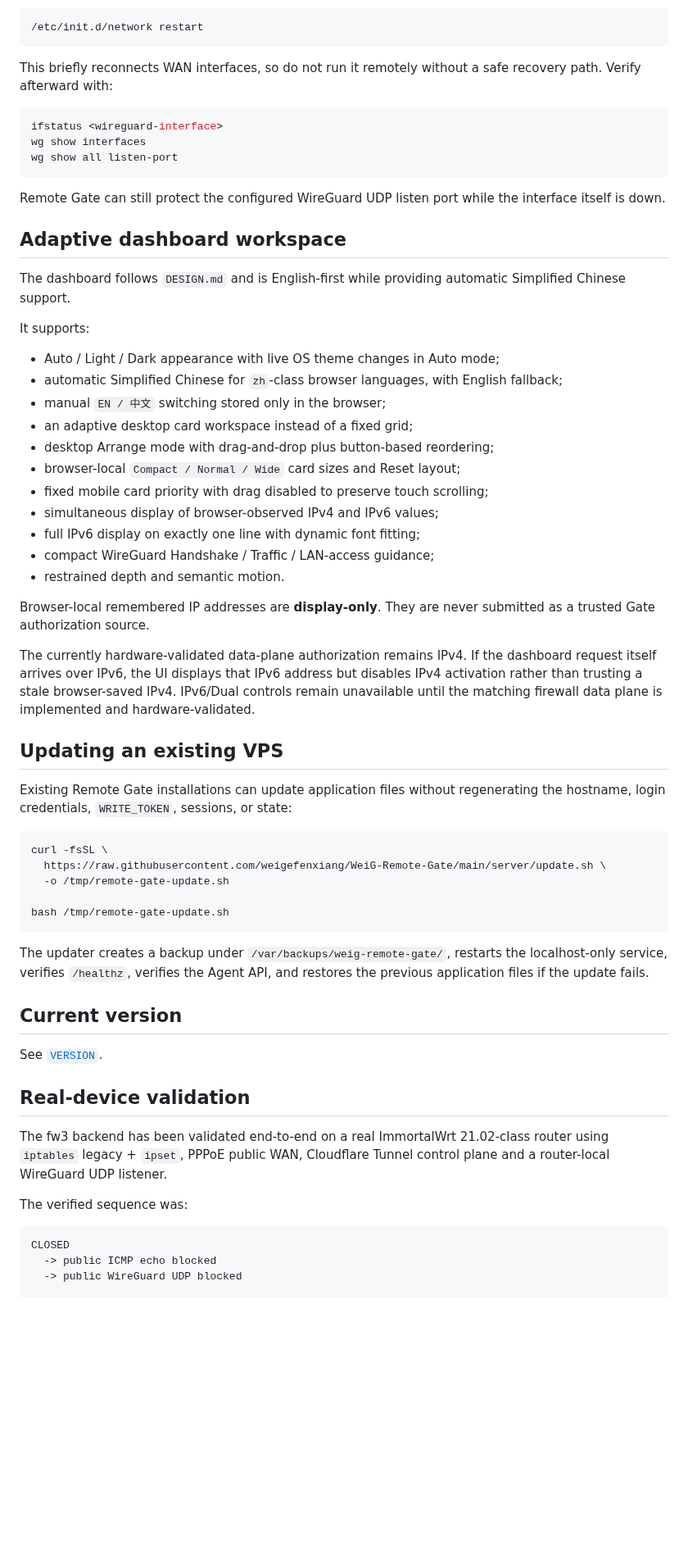
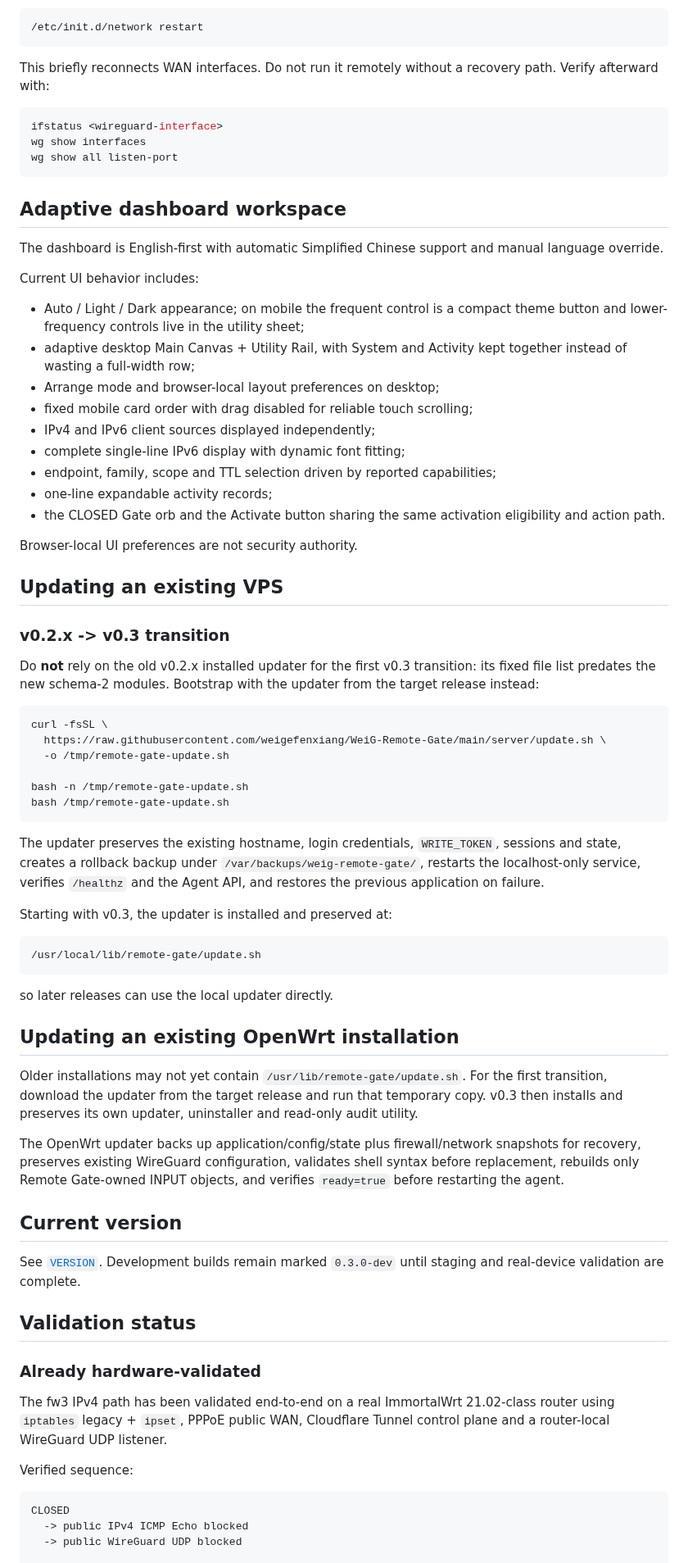
Before and after one commit to weigefenxiang/WeiG-Remote-Gate, a Markdown page: README.md, the part around one of its changes. Shown at 82% size. GitHub-like rendering; blank space fills up the shorter version.

Commit message:
docs: update v0.3 security and upgrade model

````diff
--- a/README.md
+++ b/README.md
@@ -135,7 +151,7 @@ while `/lib/netifd/proto/wireguard.sh` is present. A full network restart may be
 /etc/init.d/network restart
 ```
 
-This briefly reconnects WAN interfaces, so do not run it remotely without a safe recovery path. Verify afterward with:
+This briefly reconnects WAN interfaces. Do not run it remotely without a recovery path. Verify afterward with:
 
 ```sh
 ifstatus <wireguard-interface>
@@ -143,57 +159,70 @@ wg show interfaces
 wg show all listen-port
 ```
 
-Remote Gate can still protect the configured WireGuard UDP listen port while the interface itself is down.
-
 ## Adaptive dashboard workspace
 
-The dashboard follows `DESIGN.md` and is English-first while providing automatic Simplified Chinese support.
+The dashboard is English-first with automatic Simplified Chinese support and manual language override.
 
-It supports:
+Current UI behavior includes:
 
-- Auto / Light / Dark appearance with live OS theme changes in Auto mode;
-- automatic Simplified Chinese for `zh`-class browser languages, with English fallback;
-- manual `EN / 中文` switching stored only in the browser;
-- an adaptive desktop card workspace instead of a fixed grid;
-- desktop Arrange mode with drag-and-drop plus button-based reordering;
-- browser-local `Compact / Normal / Wide` card sizes and Reset layout;
-- fixed mobile card priority with drag disabled to preserve touch scrolling;
-- simultaneous display of browser-observed IPv4 and IPv6 values;
-- full IPv6 display on exactly one line with dynamic font fitting;
-- compact WireGuard Handshake / Traffic / LAN-access guidance;
-- restrained depth and semantic motion.
+- Auto / Light / Dark appearance; on mobile the frequent control is a compact theme button and lower-frequency controls live in the utility sheet;
+- adaptive desktop Main Canvas + Utility Rail, with System and Activity kept together instead of wasting a full-width row;
+- Arrange mode and browser-local layout preferences on desktop;
+- fixed mobile card order with drag disabled for reliable touch scrolling;
+- IPv4 and IPv6 client sources displayed independently;
+- complete single-line IPv6 display with dynamic font fitting;
+- endpoint, family, scope and TTL selection driven by reported capabilities;
+- one-line expandable activity records;
+- the CLOSED Gate orb and the Activate button sharing the same activation eligibility and action path.
 
-Browser-local remembered IP addresses are **display-only**. They are never submitted as a trusted Gate authorization source.
-
-The currently hardware-validated data-plane authorization remains IPv4. If the dashboard request itself arrives over IPv6, the UI displays that IPv6 address but disables IPv4 activation rather than trusting a stale browser-saved IPv4. IPv6/Dual controls remain unavailable until the matching firewall data plane is implemented and hardware-validated.
+Browser-local UI preferences are not security authority.
 
 ## Updating an existing VPS
 
-Existing Remote Gate installations can update application files without regenerating the hostname, login credentials, `WRITE_TOKEN`, sessions, or state:
+### v0.2.x -> v0.3 transition
+
+Do **not** rely on the old v0.2.x installed updater for the first v0.3 transition: its fixed file list predates the new schema-2 modules. Bootstrap with the updater from the target release instead:
 
 ```bash
 curl -fsSL \
   https://raw.githubusercontent.com/weigefenxiang/WeiG-Remote-Gate/main/server/update.sh \
   -o /tmp/remote-gate-update.sh
 
+bash -n /tmp/remote-gate-update.sh
 bash /tmp/remote-gate-update.sh
 ```
 
-The updater creates a backup under `/var/backups/weig-remote-gate/`, restarts the localhost-only service, verifies `/healthz`, verifies the Agent API, and restores the previous application files if the update fails.
+The updater preserves the existing hostname, login credentials, `WRITE_TOKEN`, sessions and state, creates a rollback backup under `/var/backups/weig-remote-gate/`, restarts the localhost-only service, verifies `/healthz` and the Agent API, and restores the previous application on failure.
+
+Starting with v0.3, the updater is installed and preserved at:
+
+```bash
+/usr/local/lib/remote-gate/update.sh
+```
+
+so later releases can use the local updater directly.
+
+## Updating an existing OpenWrt installation
+
+Older installations may not yet contain `/usr/lib/remote-gate/update.sh`. For the first transition, download the updater from the target release and run that temporary copy. v0.3 then installs and preserves its own updater, uninstaller and read-only audit utility.
+
+The OpenWrt updater backs up application/config/state plus firewall/network snapshots for recovery, preserves existing WireGuard configuration, validates shell syntax before replacement, rebuilds only Remote Gate-owned INPUT objects, and verifies `ready=true` before restarting the agent.
 
 ## Current version
 
-See [`VERSION`](VERSION).
+See [`VERSION`](VERSION). Development builds remain marked `0.3.0-dev` until staging and real-device validation are complete.
 
-## Real-device validation
+## Validation status
 
-The fw3 backend has been validated end-to-end on a real ImmortalWrt 21.02-class router using `iptables` legacy + `ipset`, PPPoE public WAN, Cloudflare Tunnel control plane and a router-local WireGuard UDP listener.
+### Already hardware-validated
 
-The verified sequence was:
+The fw3 IPv4 path has been validated end-to-end on a real ImmortalWrt 21.02-class router using `iptables` legacy + `ipset`, PPPoE public WAN, Cloudflare Tunnel control plane and a router-local WireGuard UDP listener.
+
+Verified sequence:
 
 ```text
 CLOSED
-  -> public ICMP echo blocked
+  -> public IPv4 ICMP Echo blocked
   -> public WireGuard UDP blocked
 
 ACTIVATE
````
Also changed, not shown: other parts of README.md (+93 -65 lines).
